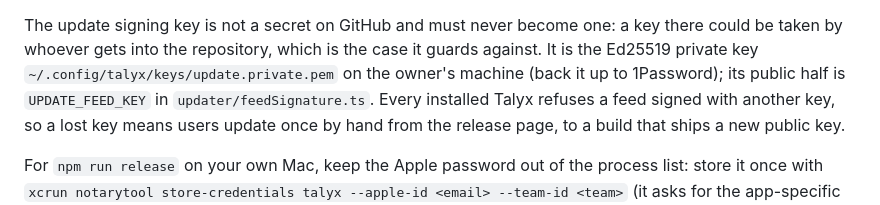
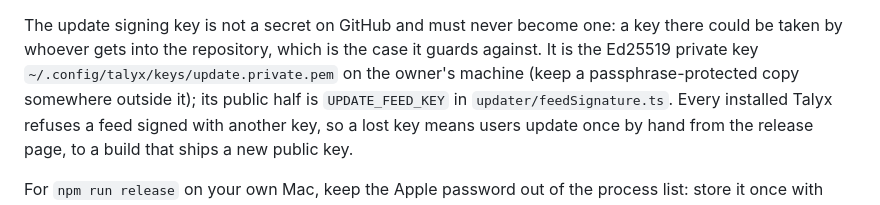
Before and after one commit to PetarStoev02/talyx-app, a Markdown page: CLAUDE.md, the part around the change. Drawn GitHub-style.

Commit message:
docs: say where the update signing key's backup goes without naming a tool
Co-Authored-By: Claude <noreply@anthropic.com>

```diff
--- a/CLAUDE.md
+++ b/CLAUDE.md
@@ -144,8 +144,8 @@ as an Actions secret on `PetarStoev02/talyx-app`:
 
 The update signing key is not a secret on GitHub and must never become one: a key there could be
 taken by whoever gets into the repository, which is the case it guards against. It is the Ed25519
-private key `~/.config/talyx/keys/update.private.pem` on the owner's machine (back it up to
-1Password); its public half is `UPDATE_FEED_KEY` in `updater/feedSignature.ts`. Every installed
+private key `~/.config/talyx/keys/update.private.pem` on the owner's machine (keep a
+passphrase-protected copy somewhere outside it); its public half is `UPDATE_FEED_KEY` in `updater/feedSignature.ts`. Every installed
 Talyx refuses a feed signed with another key, so a lost key means users update once by hand from
 the release page, to a build that ships a new public key.
 
```
